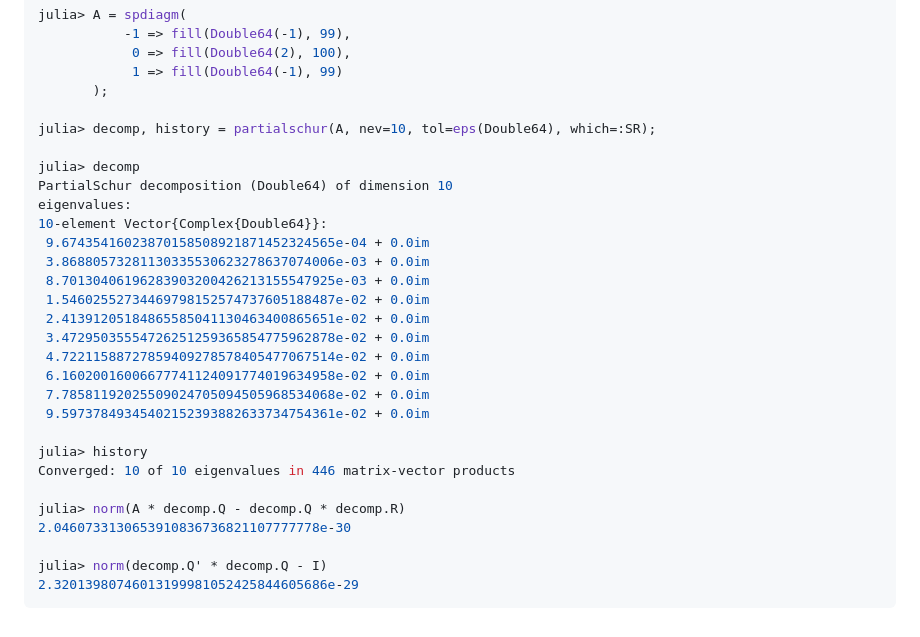
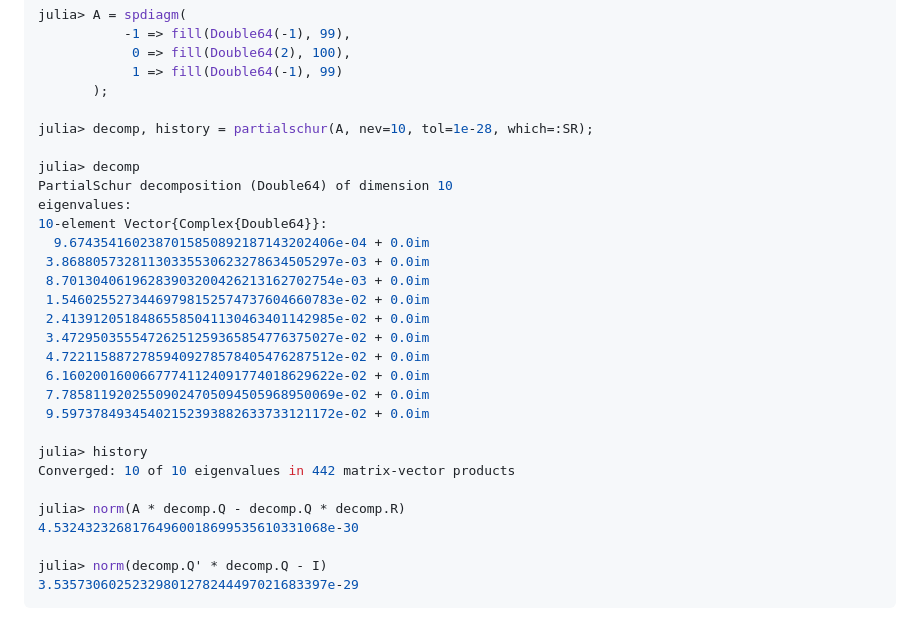
Before and after one commit to JuliaLinearAlgebra/ArnoldiMethod.jl, a Markdown page: readme.md, the part around the change. GitHub-like rendering.

Commit message:
dont use eps(Double64) in example

````diff
--- a/readme.md
+++ b/readme.md
@@ -78,29 +78,29 @@ julia> A = spdiagm(
             1 => fill(Double64(-1), 99)
        );
 
-julia> decomp, history = partialschur(A, nev=10, tol=eps(Double64), which=:SR);
+julia> decomp, history = partialschur(A, nev=10, tol=1e-28, which=:SR);
 
 julia> decomp
 PartialSchur decomposition (Double64) of dimension 10
 eigenvalues:
 10-element Vector{Complex{Double64}}:
- 9.67435416023870158508921871452324565e-04 + 0.0im
- 3.86880573281130335530623278637074006e-03 + 0.0im
- 8.70130406196283903200426213155547925e-03 + 0.0im
- 1.54602552734469798152574737605188487e-02 + 0.0im
- 2.41391205184865585041130463400865651e-02 + 0.0im
- 3.47295035554726251259365854775962878e-02 + 0.0im
- 4.72211588727859409278578405477067514e-02 + 0.0im
- 6.16020016006677741124091774019634958e-02 + 0.0im
- 7.78581192025509024705094505968534068e-02 + 0.0im
- 9.59737849345402152393882633734754361e-02 + 0.0im
+  9.6743541602387015850892187143202406e-04 + 0.0im
+ 3.86880573281130335530623278634505297e-03 + 0.0im
+ 8.70130406196283903200426213162702754e-03 + 0.0im
+ 1.54602552734469798152574737604660783e-02 + 0.0im
+ 2.41391205184865585041130463401142985e-02 + 0.0im
+ 3.47295035554726251259365854776375027e-02 + 0.0im
+ 4.72211588727859409278578405476287512e-02 + 0.0im
+ 6.16020016006677741124091774018629622e-02 + 0.0im
+ 7.78581192025509024705094505968950069e-02 + 0.0im
+ 9.59737849345402152393882633733121172e-02 + 0.0im
 
 julia> history
-Converged: 10 of 10 eigenvalues in 446 matrix-vector products
+Converged: 10 of 10 eigenvalues in 442 matrix-vector products
 
 julia> norm(A * decomp.Q - decomp.Q * decomp.R)
-2.0460733130653910836736821107777778e-30
+4.53243232681764960018699535610331068e-30
 
 julia> norm(decomp.Q' * decomp.Q - I)
-2.32013980746013199981052425844605686e-29
+3.53573060252329801278244497021683397e-29
 ```
````
